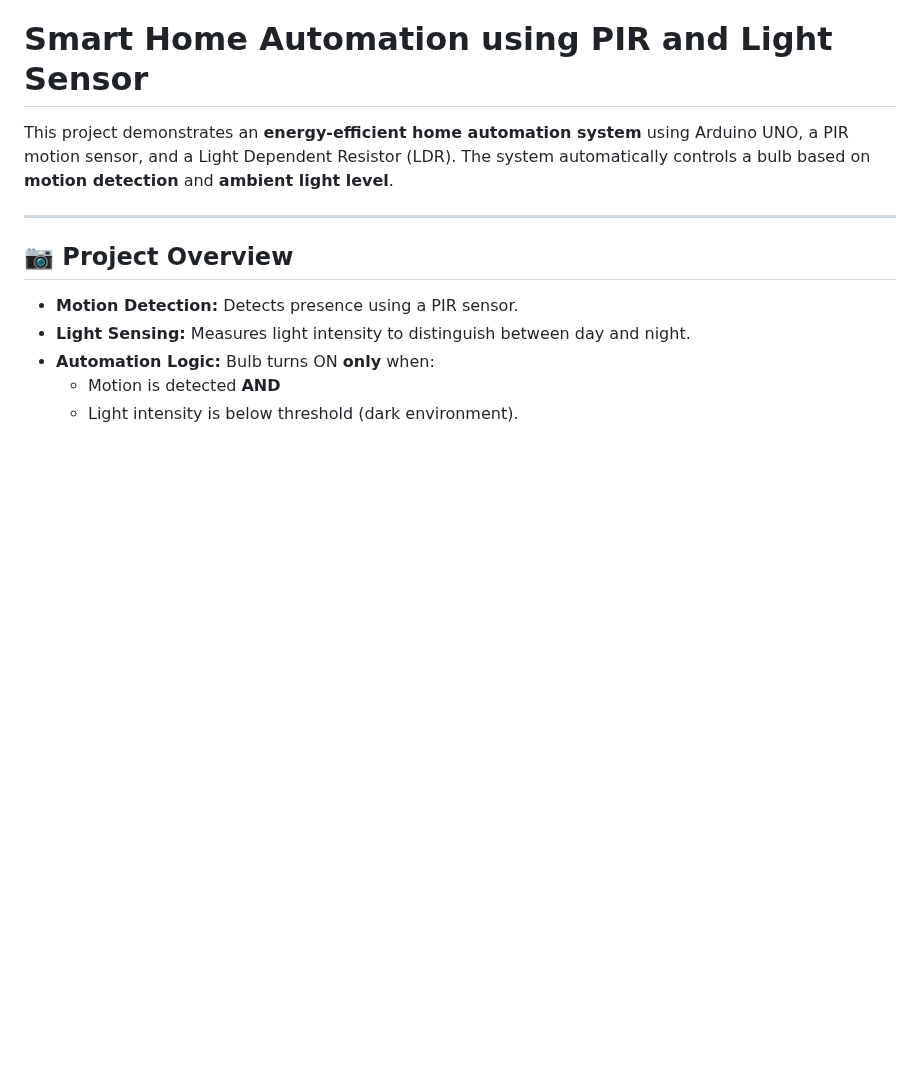
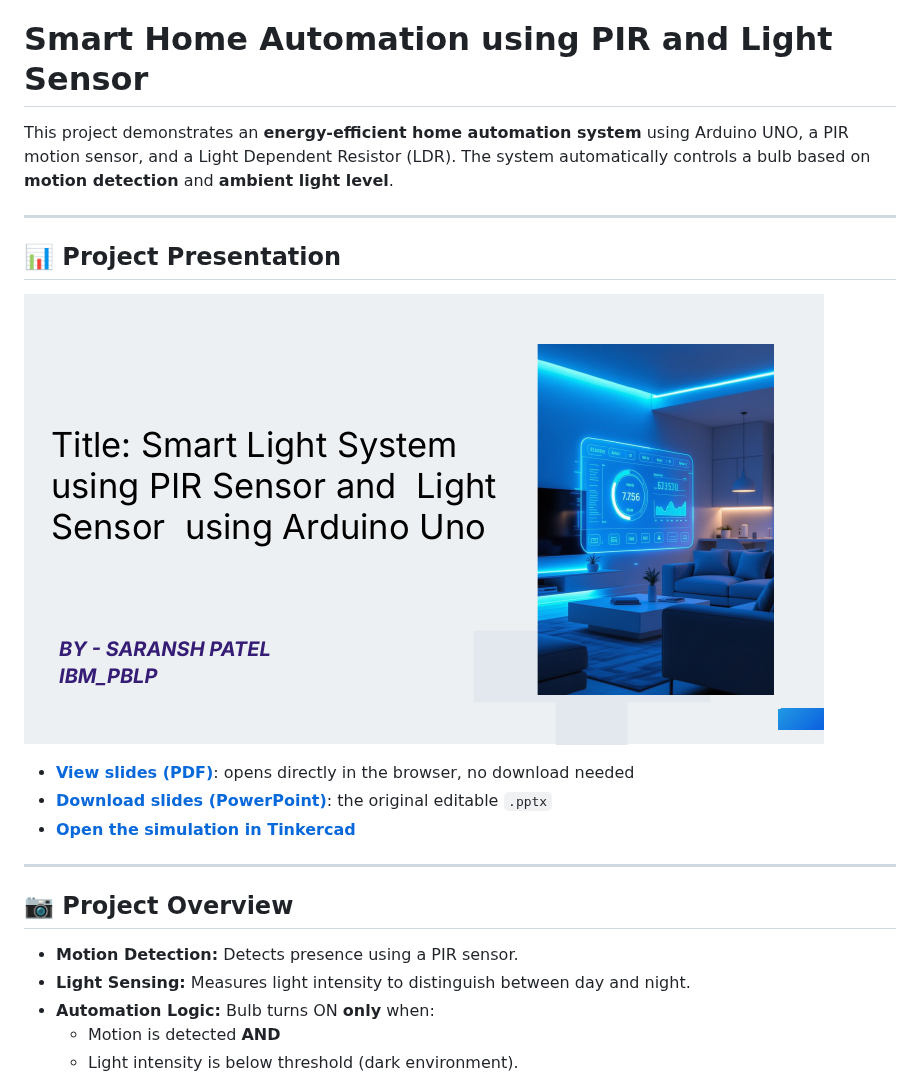
Before and after one commit to SARPAT/ibm_pbel, a Markdown page: README.md, the part around the change. Drawn GitHub-style; pictures changed too: images/presentation_cover.png (added); blank space fills up the shorter version.

Commit message:
Add browser-viewable PDF of slides and presentation section in README
Move the PowerPoint into presentation/ with a URL-friendly name, add a
PDF export that GitHub can preview inline, and link both from the README
with a cover image.

Co-Authored-By: Claude Opus 5.5 <noreply@anthropic.com>
Claude-Session: https://claude.ai/code/session_01N6PQKpFLCgf8eF8EcJ6LYw

```diff
--- a/README.md
+++ b/README.md
@@ -1,6 +1,16 @@
 # Smart Home Automation using PIR and Light Sensor
 
 This project demonstrates an **energy-efficient home automation system** using Arduino UNO, a PIR motion sensor, and a Light Dependent Resistor (LDR). The system automatically controls a bulb based on **motion detection** and **ambient light level**.
+
+---
+
+## 📊 Project Presentation
+
+[![Presentation cover](images/presentation_cover.png)](presentation/Smart_Light_System.pdf)
+
+- **[View slides (PDF)](presentation/Smart_Light_System.pdf)**: opens directly in the browser, no download needed
+- **[Download slides (PowerPoint)](presentation/Smart_Light_System.pptx)**: the original editable `.pptx`
+- **[Open the simulation in Tinkercad](https://www.tinkercad.com/things/g5ptMDFJVAt-frantic-tumelo-gaaris)**
 
 ---
 
```
Also changed, not shown: 3 other files.
